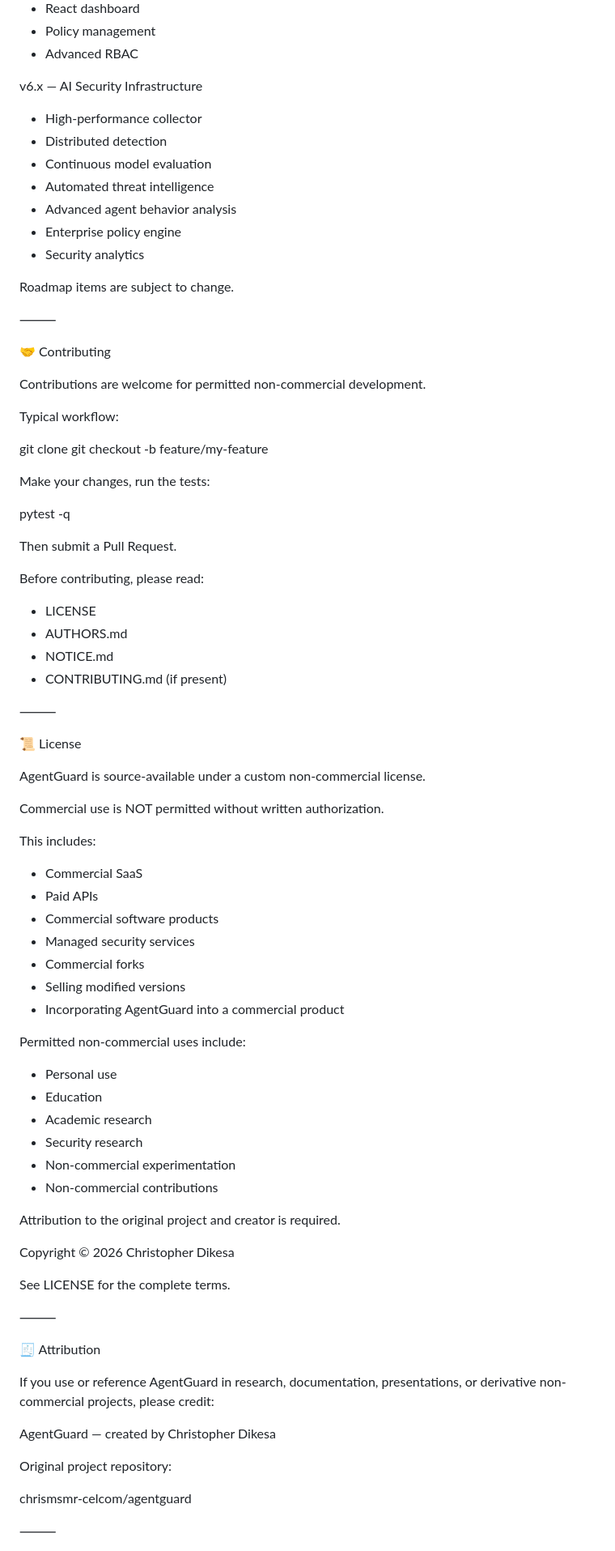
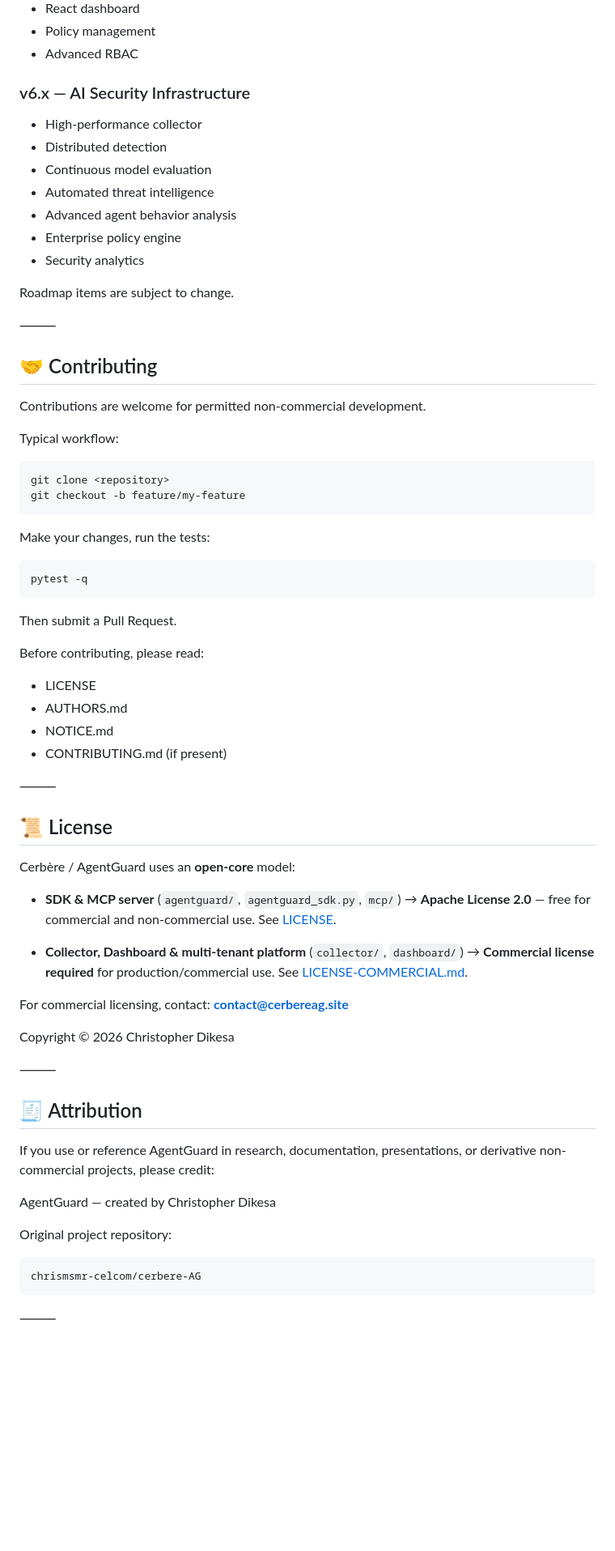
Before and after one commit to chrismsmr-celcom/agentguard, a Markdown page: README.md, the part around one of its changes. Shown at 81% size. Drawn GitHub-style; blank space fills up the shorter version.

Commit message:
docs(license): rewrite README license section for open-core model

````diff
--- a/README.md
+++ b/README.md
@@ -463,7 +524,7 @@ v5.x — Platform
 * Policy management
 * Advanced RBAC
 
-v6.x — AI Security Infrastructure
+### v6.x — AI Security Infrastructure
 
 * High-performance collector
 * Distributed detection
@@ -477,18 +538,22 @@ Roadmap items are subject to change.
 
 ⸻
 
-🤝 Contributing
+## 🤝 Contributing
 
 Contributions are welcome for permitted non-commercial development.
 
 Typical workflow:
 
+```bash
 git clone <repository>
 git checkout -b feature/my-feature
+```
 
 Make your changes, run the tests:
 
+```bash
 pytest -q
+```
 
 Then submit a Pull Request.
 
@@ -501,40 +566,25 @@ Before contributing, please read:
 
 ⸻
 
-📜 License
+## 📜 License
 
-AgentGuard is source-available under a custom non-commercial license.
+Cerbère / AgentGuard uses an **open-core** model:
 
-Commercial use is NOT permitted without written authorization.
+- **SDK & MCP server** (`agentguard/`, `agentguard_sdk.py`, `mcp/`)
+  → **Apache License 2.0** — free for commercial and non-commercial use.
+  See [LICENSE](LICENSE).
 
-This includes:
+- **Collector, Dashboard & multi-tenant platform** (`collector/`, `dashboard/`)
+  → **Commercial license required** for production/commercial use.
+  See [LICENSE-COMMERCIAL.md](LICENSE-COMMERCIAL.md).
 
-* Commercial SaaS
-* Paid APIs
-* Commercial software products
-* Managed security services
-* Commercial forks
-* Selling modified versions
-* Incorporating AgentGuard into a commercial product
-
-Permitted non-commercial uses include:
-
-* Personal use
-* Education
-* Academic research
-* Security research
-* Non-commercial experimentation
-* Non-commercial contributions
-
-Attribution to the original project and creator is required.
+For commercial licensing, contact: **contact@cerbereag.site**
 
 Copyright © 2026 Christopher Dikesa
 
-See LICENSE for the complete terms.
-
 ⸻
 
-🧾 Attribution
+## 🧾 Attribution
 
 If you use or reference AgentGuard in research, documentation, presentations, or derivative non-commercial projects, please credit:
 
@@ -542,7 +592,9 @@ AgentGuard — created by Christopher Dikesa
 
 Original project repository:
 
-chrismsmr-celcom/agentguard
+```
+chrismsmr-celcom/cerbere-AG
+```
 
 ⸻
 
````
Also changed, not shown: other parts of README.md (+157 -96 lines).
